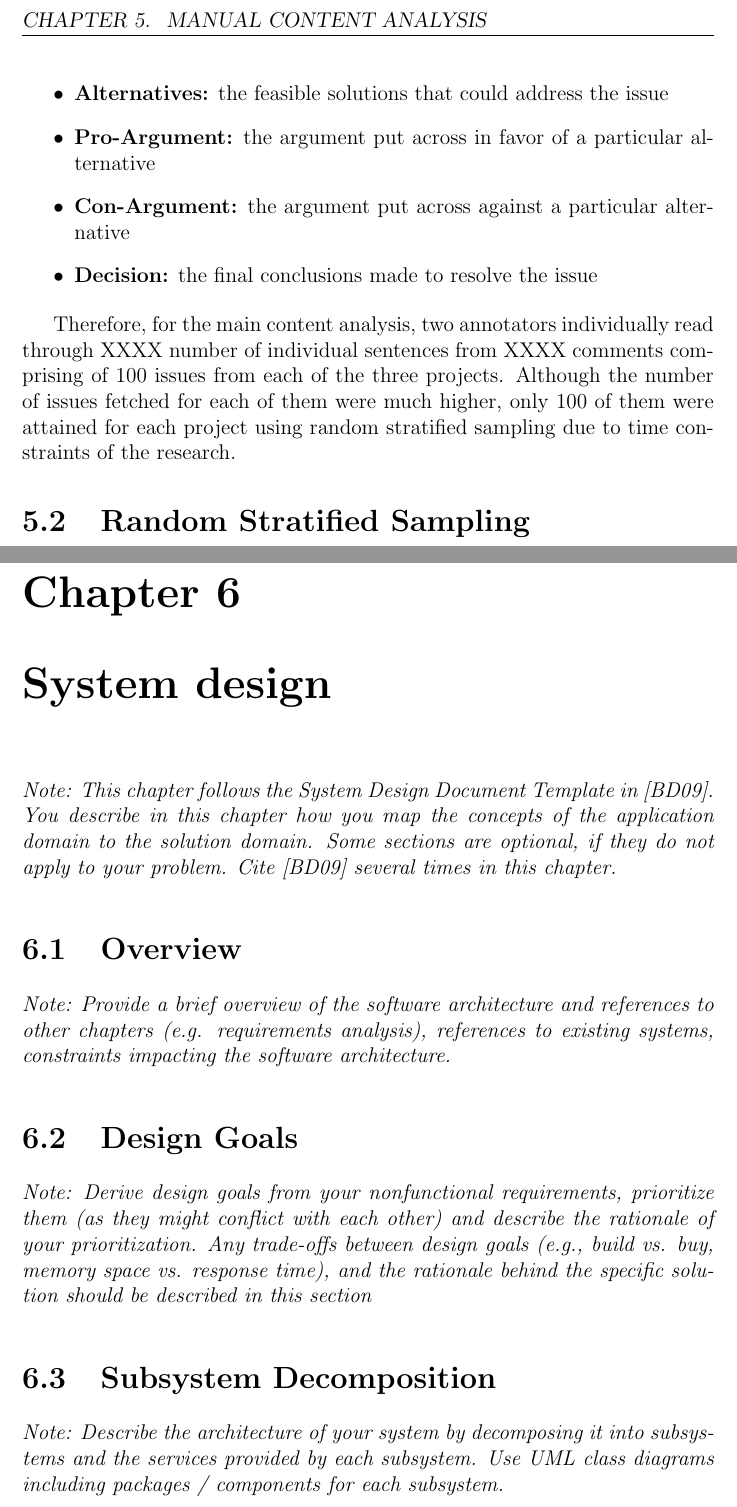
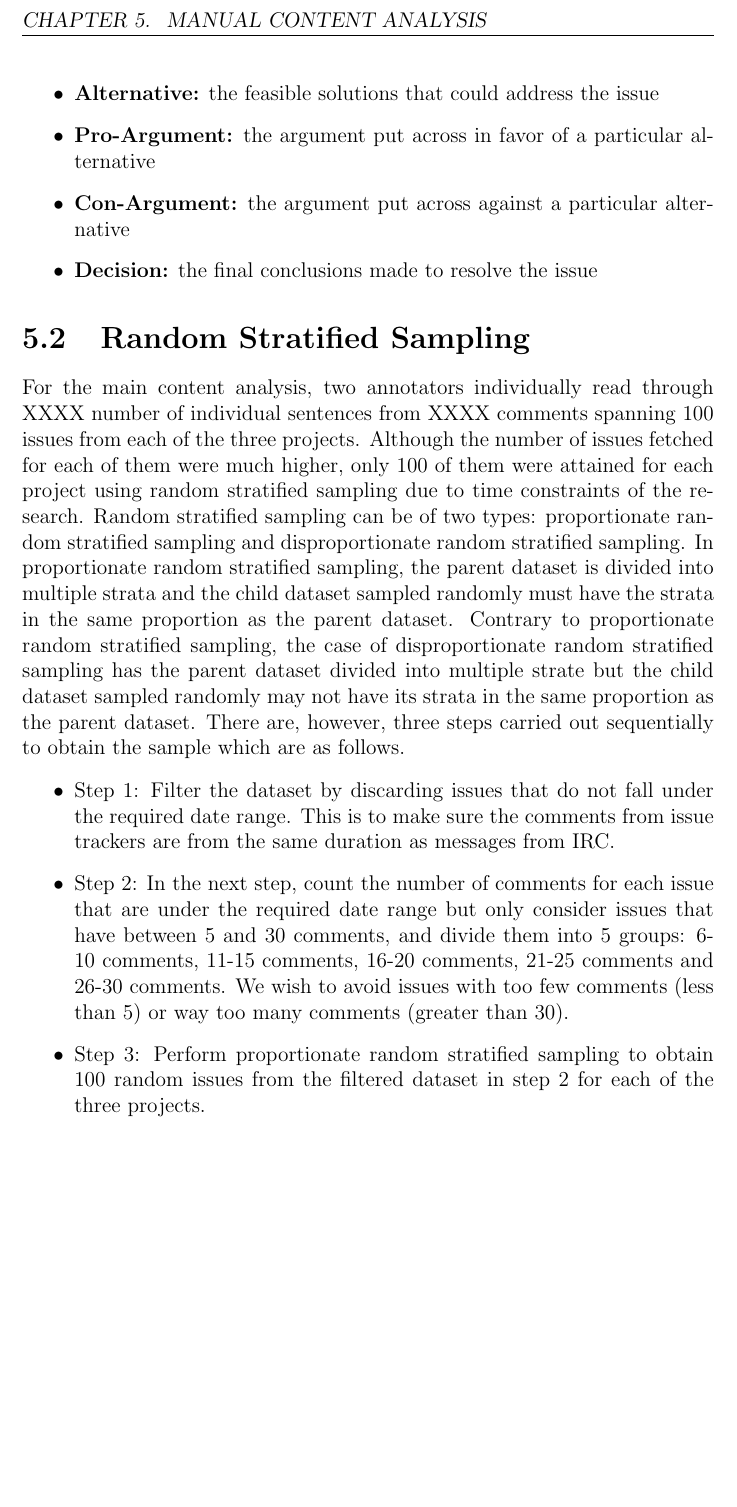
Before and after one commit to ansin218/master-thesis, a LaTeX thesis (thesis-template-master/thesis.tex): two parts of pages 20 and 21 of 30 before the commit and part of page 20 of 28 after it, the two joined at a grey line, cut so that both start at the same text, the shorter picture padded with empty space. Compiled offline with pdfLaTeX.

Commit message:
Added Random Stratified Sampling part

```diff
--- a/thesis-template-master/thesis.tex
+++ b/thesis-template-master/thesis.tex
@@ -231,35 +231,17 @@ An imperative step after performing machine learning experiements is to measure
 
 \begin{itemize}
 \item \textbf{Issue:} the problem to be solved, or a feature to be implemented
-\item \textbf{Alternatives:} the feasible solutions that could address the issue
+\item \textbf{Alternative:} the feasible solutions that could address the issue
 \item \textbf{Pro-Argument:} the argument put across in favor of a particular alternative
 \item \textbf{Con-Argument:} the argument put across against a particular alternative
 \item \textbf{Decision:} the final conclusions made to resolve the issue
 \end{itemize}
 
-Therefore, for the main content analysis, two annotators individually read through XXXX number of individual sentences from XXXX comments comprising of 100 issues from each of the three projects. Although the number of issues fetched for each of them were much higher, only 100 of them were attained for each project using random stratified sampling due to time constraints of the research.
+\section{Random Stratified Sampling}
+For the main content analysis, two annotators individually read through XXXX number of individual sentences from XXXX comments spanning 100 issues from each of the three projects. Although the number of issues fetched for each of them were much higher, only 100 of them were attained for each project using random stratified sampling due to time constraints of the research. Random stratified sampling can be of two types: proportionate random stratified sampling and disproportionate random stratified sampling. In proportionate random stratified sampling, the parent dataset is divided into multiple strata and the child dataset sampled randomly must have the strata in the same proportion as the parent dataset. Contrary to proportionate random stratified sampling, the case of disproportionate random stratified sampling has the parent dataset divided into multiple strate but the child dataset sampled randomly may not have its strata in the same proportion as the parent dataset. There are, however, three steps carried out sequentially to obtain the sample which are as follows.
 
-\section{Random Stratified Sampling}
-
-
-
-%------- chapter 5 -------
-
-\chapter{System design}
-
-\textit{Note: This chapter follows the System Design Document Template in \cite{bruegge2004object}.
-You describe in this chapter how you map the concepts of the application domain to the solution domain. Some sections are optional, if they do not apply to your problem.
-Cite \cite{bruegge2004object} several times in this chapter.}
-
-\section{Overview}
-
-\textit{Note: Provide a brief overview of the software architecture and references to other chapters (e.g. requirements analysis), references to existing systems, constraints impacting the software architecture.}
-
-\section{Design Goals}
-
-\textit{Note: Derive design goals from your nonfunctional requirements, prioritize them (as they might conflict with each other) and describe the rationale of your prioritization. Any trade-offs between design goals (e.g., build vs. buy, memory space vs. response time),
-and the rationale behind the specific solution should be described in this section}
-
-\section{Subsystem Decomposition}
-
-\textit{Note: Describe the architecture of your system by decomposing it into subsystems and the services provided by each subsystem. Use UML class diagrams including packages / components for each subsystem.}
+\begin{itemize}
+\item {Step 1:} Filter the dataset by discarding issues that do not fall under the required date range. This is to make sure the comments from issue trackers are from the same duration as messages from IRC.
+\item {Step 2:} In the next step, count the number of comments for each issue that are under the required date range but only consider issues that have between 5 and 30 comments, and divide them into 5 groups: 6-10 comments, 11-15 comments, 16-20 comments, 21-25 comments and 26-30 comments. We wish to avoid issues with too few comments (less than 5) or way too many comments (greater than 30).
+\item {Step 3:} Perform proportionate random stratified sampling to obtain 100 random issues from the filtered dataset in step 2 for each of the three projects.
+\end{itemize}
```
Also changed, not shown: thesis-template-master/thesis.tex (25 more changed lines).
